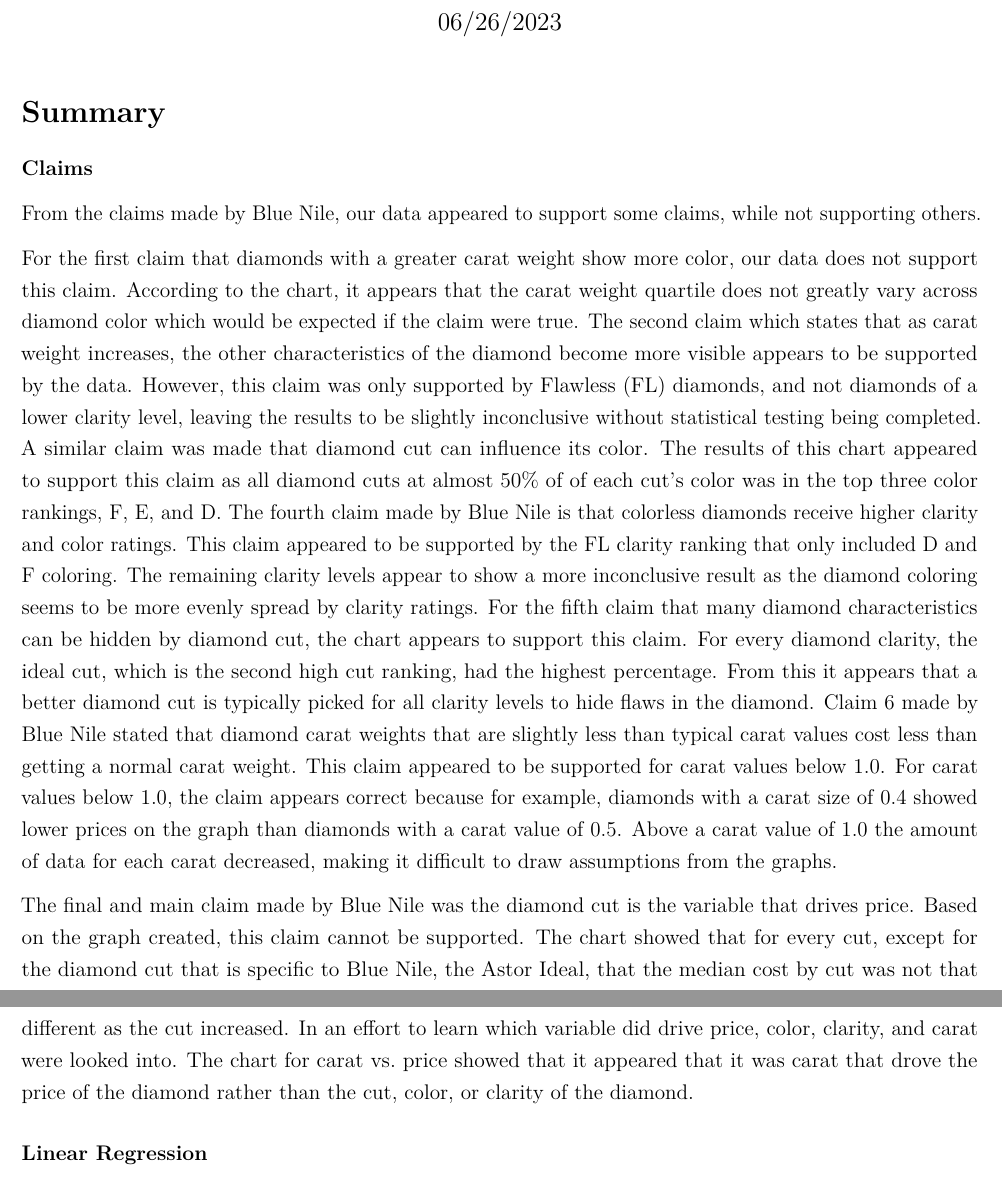
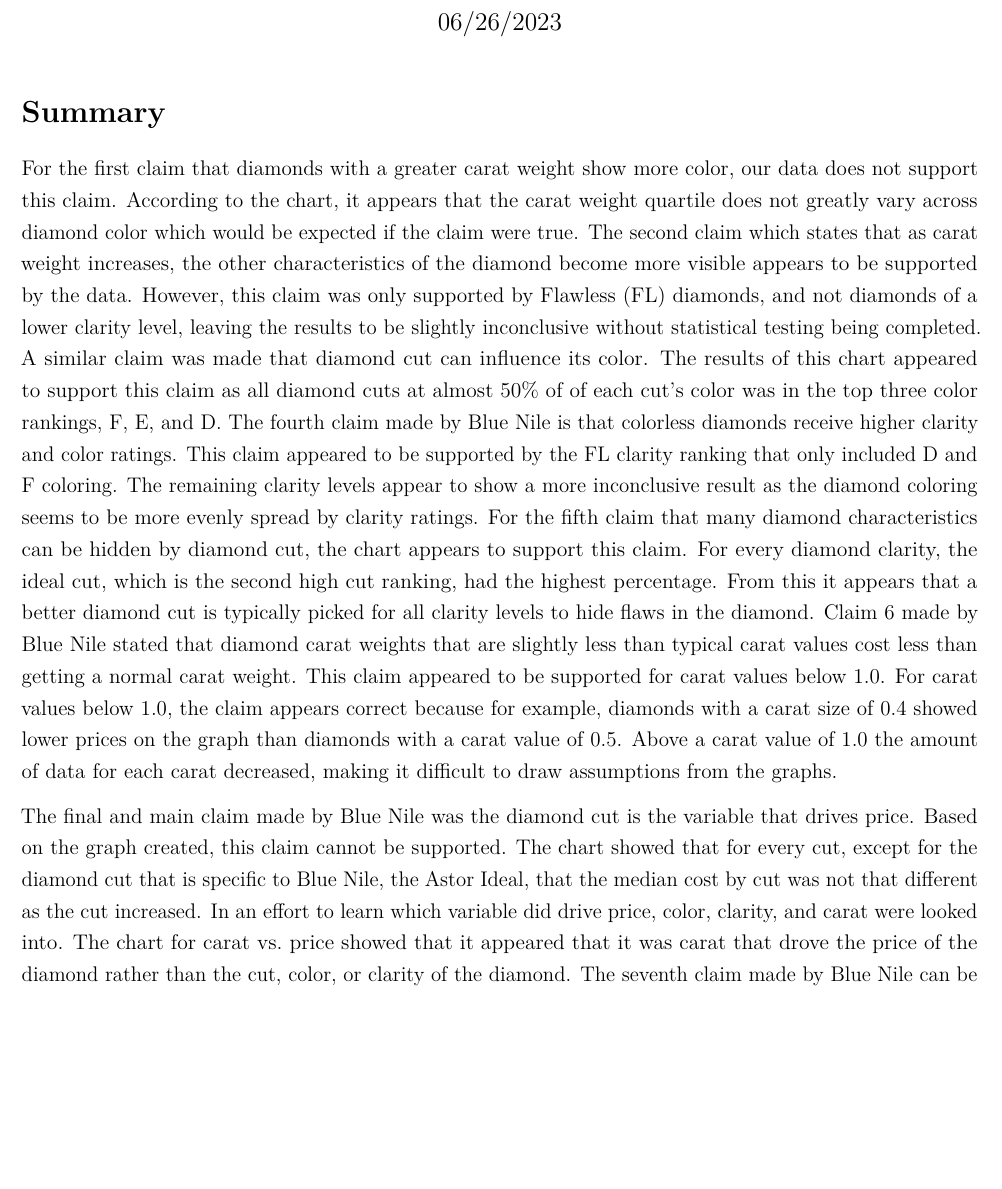
Before and after one commit to fmh7pv/STAT6021, an R Markdown document (Project/Rough Draft.Rmd): two parts of pages 1 and 2 of 12 before the commit and part of page 1 of 12 after it, the two joined at a grey line, cut so that both start at the same text, the shorter picture padded with empty space. Rendered offline with R 4.5, knitr and Pandoc, then LaTeX, with nearby package versions.

Commit message:
Rough Draft.Rmd

```diff
--- a/Project/Rough Draft.Rmd
+++ b/Project/Rough Draft.Rmd
@@ -33,11 +33,6 @@
 
 # Summary
 
-### Claims
-From the claims made by Blue Nile, our data appeared to support some claims, while not supporting others.
-
 For the first claim that diamonds with a greater carat weight show more color, our data does not support this claim. According to the chart, it appears that the carat weight quartile does not greatly vary across diamond color which would be expected if the claim were true. The second claim which states that as carat weight increases, the other characteristics of the diamond become more visible appears to be supported by the data. However, this claim was only supported by Flawless (FL) diamonds, and not diamonds of a lower clarity level, leaving the results to be slightly inconclusive without statistical testing being completed. A similar claim was made that diamond cut can influence its color. The results of this chart appeared to support this claim as all diamond cuts at almost 50% of of each cut's color was in the top three color rankings, F, E, and D. The fourth claim made by Blue Nile is that colorless diamonds receive higher clarity and color ratings. This claim appeared to be supported by the FL clarity ranking that only included D and F coloring. The remaining clarity levels appear to show a more inconclusive result as the diamond coloring seems to be more evenly spread by clarity ratings. For the fifth claim that many diamond characteristics can be hidden by diamond cut, the chart appears to support this claim. For every diamond clarity, the ideal cut, which is the second high cut ranking, had the highest percentage. From this it appears that a better diamond cut is typically picked for all clarity levels to hide flaws in the diamond. Claim 6 made by Blue Nile stated that diamond carat weights that are slightly less than typical carat values cost less than getting a normal carat weight. This claim appeared to be supported for carat values below 1.0. For carat values below 1.0, the claim appears correct because for example, diamonds with a carat size of 0.4 showed lower prices on the graph than diamonds with a carat value of 0.5. Above a carat value of 1.0 the amount of data for each carat decreased, making it difficult to draw assumptions from the graphs.
 
-The final and main claim made by Blue Nile was the diamond cut is the variable that drives price. Based on the graph created, this claim cannot be supported. The chart showed that for every cut, except for the diamond cut that is specific to Blue Nile, the Astor Ideal, that the median cost by cut was not that different as the cut increased. In an effort to learn which variable did drive price, color, clarity, and carat were looked into. The chart for carat vs. price showed that it appeared that it was carat that drove the price of the diamond rather than the cut, color, or clarity of the diamond.
-
-### Linear Regression
+The final and main claim made by Blue Nile was the diamond cut is the variable that drives price. Based on the graph created, this claim cannot be supported. The chart showed that for every cut, except for the diamond cut that is specific to Blue Nile, the Astor Ideal, that the median cost by cut was not that different as the cut increased. In an effort to learn which variable did drive price, color, clarity, and carat were looked into. The chart for carat vs. price showed that it appeared that it was carat that drove the price of the diamond rather than the cut, color, or clarity of the diamond. The seventh claim made by Blue Nile can be further supported by the results of the linear regression model. The model had a p-value much smaller than 0.05 which allows us to state that carat does have an effect on the price of the diamond. Furthermore the $R^2$ value of 0.95 indicates that about 95% of the change in price is explained by the increase in carat size.
```
Also changed, not shown: Project/Rough Draft.Rmd (1 more changed lines).
